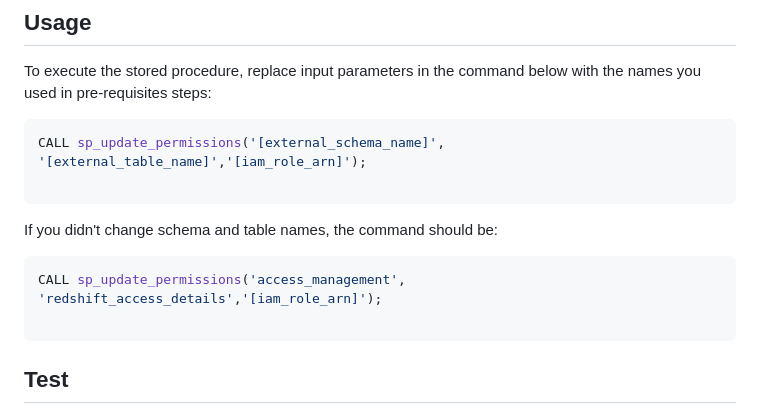
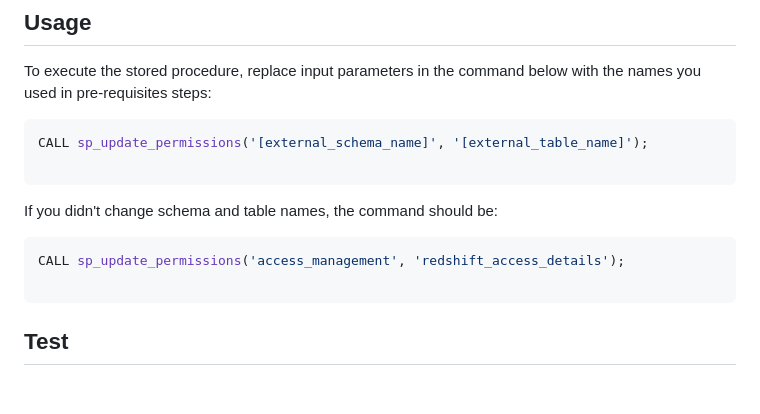
Before and after one commit to aws-samples/amazon-redshift-udfs, a Markdown page: stored-procedures/sp_update_permissions/README.md, the part around the change. Rendered like a GitHub page; blank space fills up the shorter version.

````diff
--- a/stored-procedures/sp_update_permissions/README.md
+++ b/stored-procedures/sp_update_permissions/README.md
@@ -78,12 +78,12 @@ You are ready to move to the next steps if your query returns the rows from the
 To execute the stored procedure, replace input parameters in the command below with the names you used in pre-requisites steps:
 
 ```sql
-CALL sp_update_permissions('[external_schema_name]', '[external_table_name]','[iam_role_arn]');
+CALL sp_update_permissions('[external_schema_name]', '[external_table_name]');
 
 ```
 If you didn't change schema and table names, the command should be:
 ```sql
-CALL sp_update_permissions('access_management', 'redshift_access_details','[iam_role_arn]');
+CALL sp_update_permissions('access_management', 'redshift_access_details');
 
 ```
 
````
